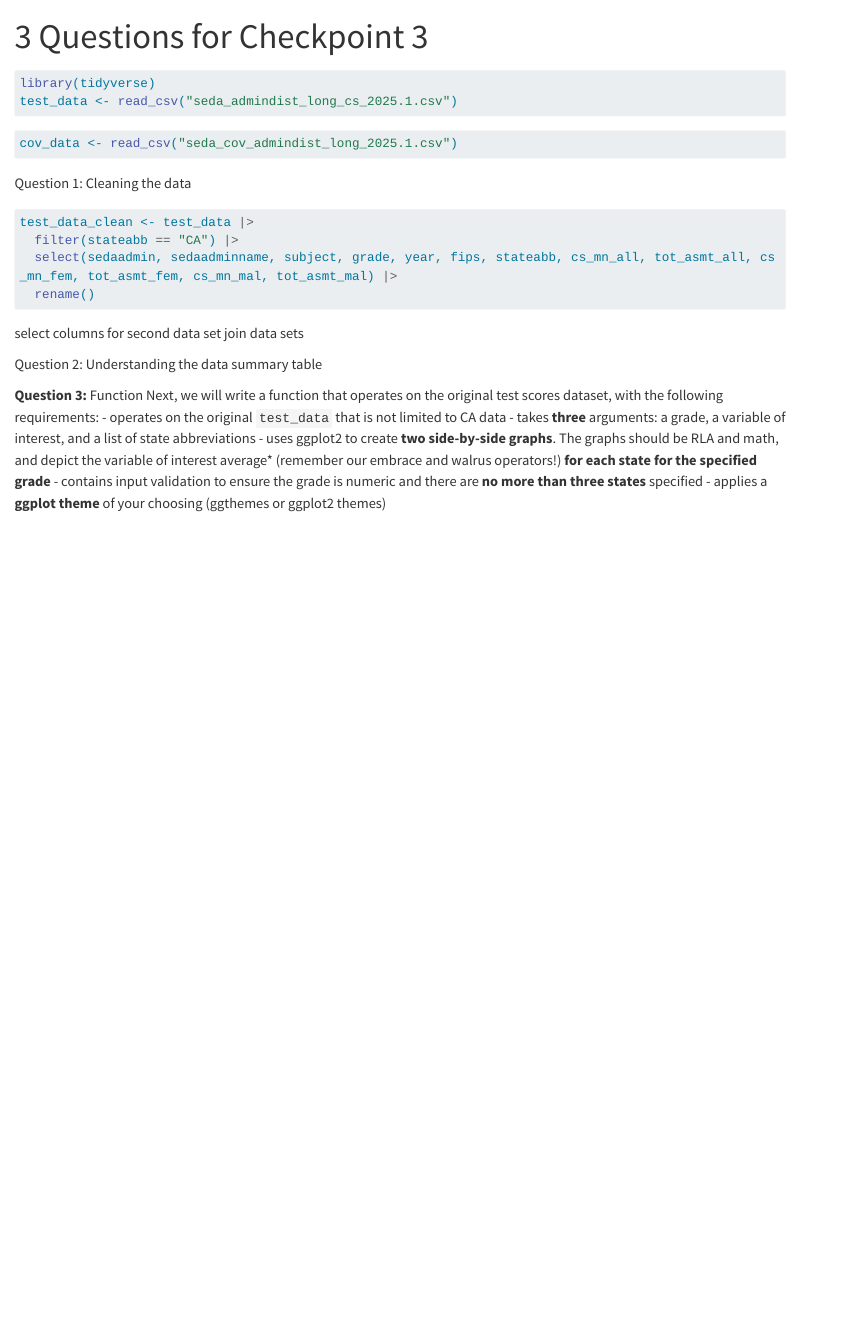
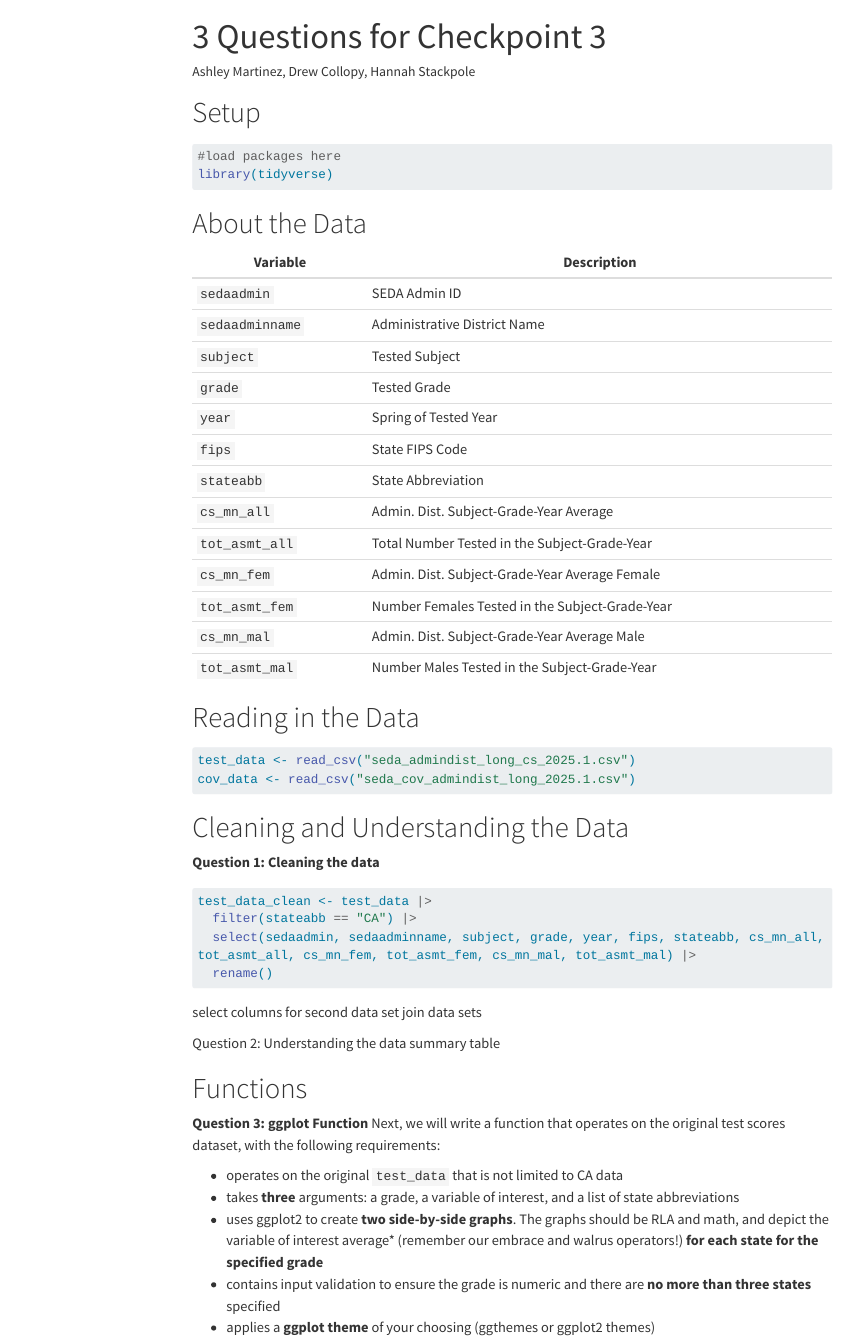
Before and after one commit to hstack2003/STAT_331_Group_Project, a Quarto document (Checkpoint3.qmd): the page in a window 1100 px wide, from its top. Rendered offline with R 4.5, knitr and Pandoc in place of Quarto, with nearby package versions; the code chunks are not run, so their results and figures are left out; menus at the side of the page are left out; long lines of code are wrapped.

Commit message:
began data context section

````diff
--- a/Checkpoint3.qmd
+++ b/Checkpoint3.qmd
@@ -1,4 +1,6 @@
 ---
 title: "3 Questions for Checkpoint 3"
-format: html
+author: "Ashley Martinez, Drew Collopy, Hannah Stackpole"
 editor: visual
+format:
+  html:
@@ -5,15 +10,39 @@ editor: visual
 ---
+# Setup
 
 ```{r}
+#load packages here
 library(tidyverse)
-test_data <- read_csv("seda_admindist_long_cs_2025.1.csv")
 ```
 
+# About the Data
+
+| Variable        | Description                                     |
+|-----------------|-------------------------------------------------|
+| `sedaadmin`     | SEDA Admin ID                                   |
+| `sedaadminname` | Administrative District Name                    |
+| `subject`       | Tested Subject                                  |
+| `grade`         | Tested Grade                                    |
+| `year`          | Spring of Tested Year                           |
+| `fips`          | State FIPS Code                                 |
+| `stateabb`      | State Abbreviation                              |
+| `cs_mn_all`     | Admin. Dist. Subject-Grade-Year Average         |
+| `tot_asmt_all`  | Total Number Tested in the Subject-Grade-Year   |
+| `cs_mn_fem`     | Admin. Dist. Subject-Grade-Year Average Female  |
+| `tot_asmt_fem`  | Number Females Tested in the Subject-Grade-Year |
+| `cs_mn_mal`     | Admin. Dist. Subject-Grade-Year Average Male    |
+| `tot_asmt_mal`  | Number Males Tested in the Subject-Grade-Year   |
+
+# Reading in the Data
+
 ```{r}
+test_data <- read_csv("seda_admindist_long_cs_2025.1.csv")
 cov_data <- read_csv("seda_cov_admindist_long_2025.1.csv")
 ```
 
-Question 1: Cleaning the data
+# Cleaning and Understanding the Data
+
+**Question 1: Cleaning the data**
 
 ```{r}
 test_data_clean <- test_data |>
@@ -26,8 +55,11 @@ select columns for second data set join data sets
 
 Question 2: Understanding the data summary table
 
-**Question 3:** Function
+# Functions
+
+**Question 3: ggplot Function**
 Next, we will write a function that operates on the original test scores dataset, with the following requirements:
+
 - operates on the original `test_data` that is not limited to CA data
 - takes **three** arguments: a grade, a variable of interest, and a list of state abbreviations
 - uses ggplot2 to create **two side-by-side graphs**. The graphs should be RLA and math, and depict the variable of interest average* (remember our embrace and walrus operators!) **for each state for the specified grade**
````
Also changed, not shown: Checkpoint3.html (added), Checkpoint3.qmd (3 more changed lines).
